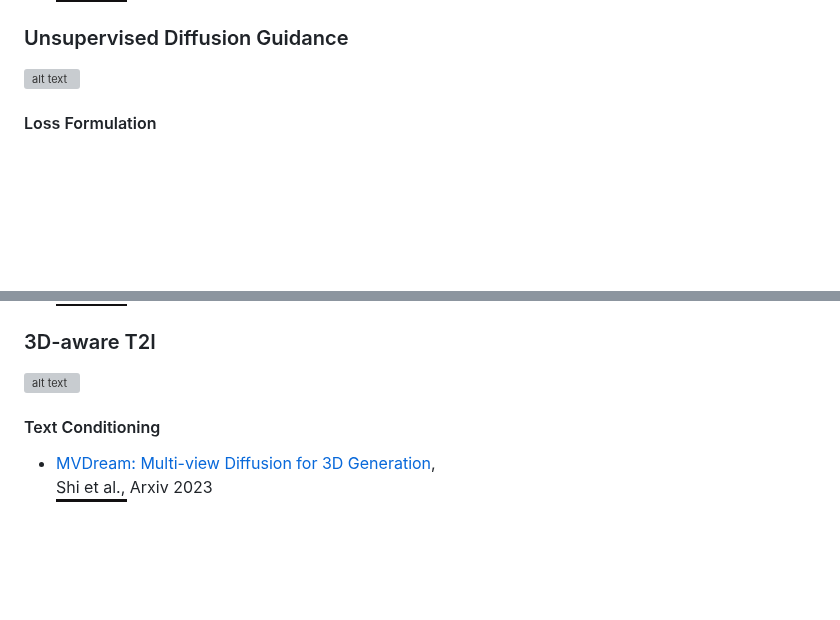
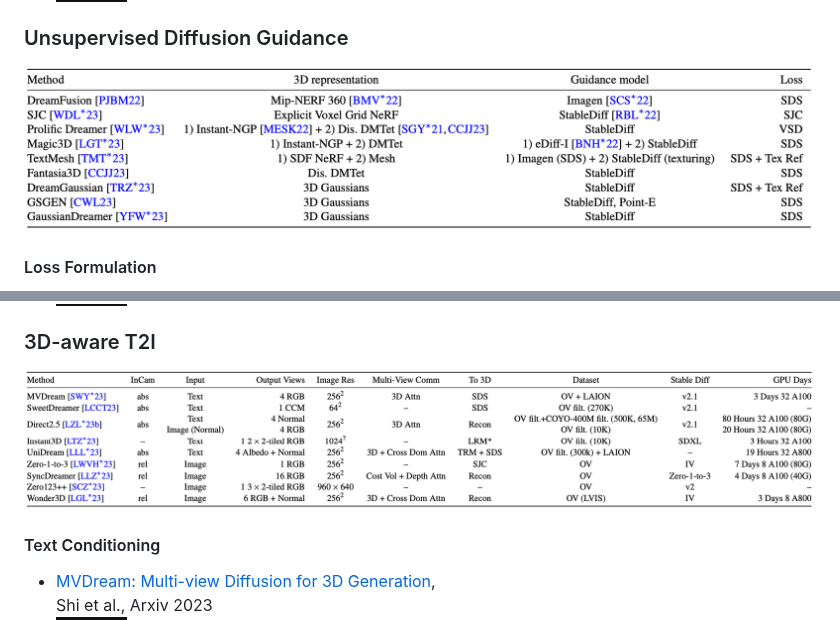
Before and after one commit to 3dlg-hcvc/tt3dstar, a Markdown page: README.md, 2 parts joined by grey strips. Rendered like a GitHub page; badges without logos; blank space fills up the shorter version; grey boxes are pictures that could not be loaded.

```diff
--- a/README.md
+++ b/README.md
@@ -152,7 +152,7 @@ Xu et al., CVPR 2023\
 
 ### Unsupervised Diffusion Guidance
 
-![alt text](./assets/images/diffusion-table.png)
+![alt text](./images/diffusion-table.png)
 
 #### Loss Formulation
 - [DreamFusion: Text-to-3D using 2D Diffusion](https://arxiv.org/abs/2209.14988),\
@@ -237,7 +237,7 @@ Nichol et al., Arxiv 2022\
 
 ### 3D-aware T2I
 
-![alt text](./assets/images/Hybrid3D-table.png)
+![alt text](./images/Hybrid3D-table.png)
 
 #### Text Conditioning
 - [MVDream: Multi-view Diffusion for 3D Generation](https://arxiv.org/abs/2308.16512),\
```
Also changed, not shown: other parts of README.md (+6 -6 lines).
